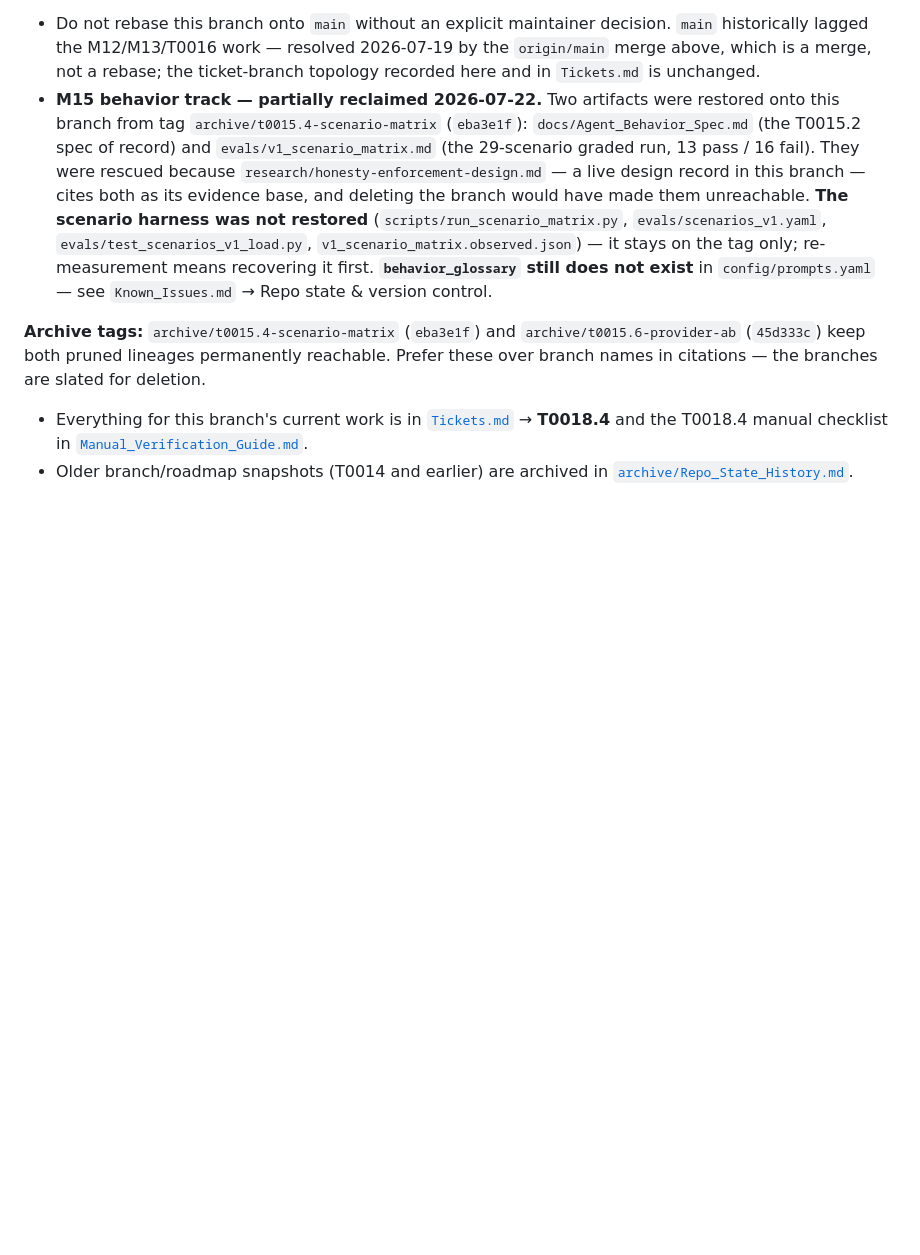
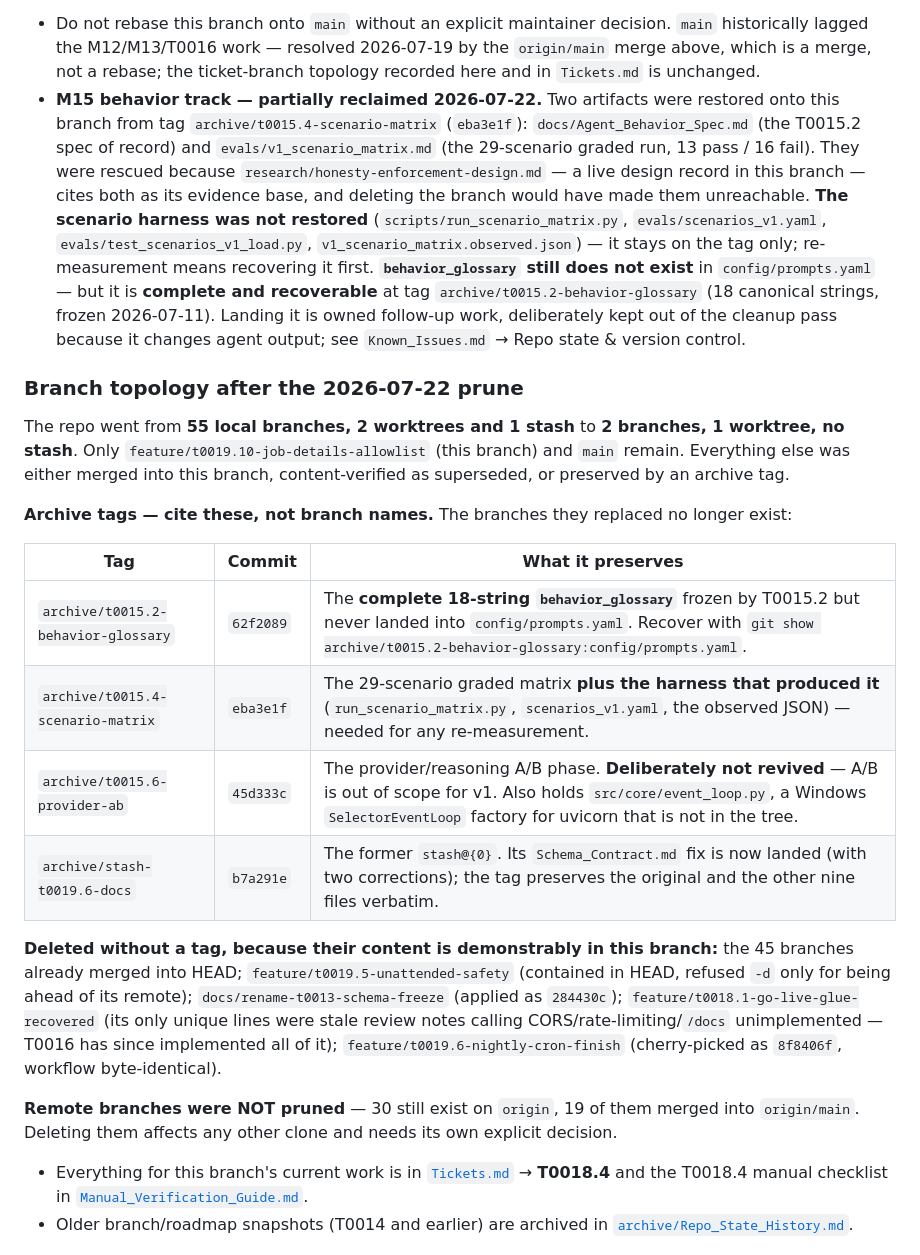
Before and after one commit to Park-Hip/InternHunterAgent, a Markdown page: docs/Repo_Current_State.md, the part around the change. Drawn GitHub-style; blank space fills up the shorter version.

Commit message:
docs(repo-state): record post-prune branch topology and archive tags
55 local branches -> 2; 2 worktrees -> 1; stash -> none. Documents which
branches were deleted with tag coverage vs. deleted after content
verification, and why each of the four archive tags exists.

Notes explicitly that remote branches were NOT pruned (30 remain, 19
merged into origin/main) -- that affects other clones and needs its own
decision.

Co-Authored-By: Claude Opus 4.8 <noreply@anthropic.com>

```diff
--- a/docs/Repo_Current_State.md
+++ b/docs/Repo_Current_State.md
@@ -8,9 +8,24 @@
 Built clean off `e4076b2` (the kept ReAct/SQL-generation config split) with the T0018.3 Editorial UI committed as `7d4cfef`, then deployed: API on **Render** (Docker, Singapore, Free), Postgres on **Neon** (PG17, static 50-row snapshot), tracing on **Langfuse Cloud Hobby (JP)**. Secrets are Render env vars; `api.cors.allowed_origins` stays `[]` (same-origin). Full record in [`Completion_Reports.md`](Completion_Reports.md) → T0018.4, and the confirmed topology in `research/deployment-research-plan.md` §12. The dumped T0015.6/.7 provider-A/B phase is parked recoverably at tag **`archive/t0015.6-provider-ab`** (`45d333c`) — **deliberately not revived**: provider/reasoning A/B is out of scope for v1 (maintainer decision, 2026-07-22).
 
 - Do not rebase this branch onto `main` without an explicit maintainer decision. `main` historically lagged the M12/M13/T0016 work — resolved 2026-07-19 by the `origin/main` merge above, which is a merge, not a rebase; the ticket-branch topology recorded here and in `Tickets.md` is unchanged.
-- **M15 behavior track — partially reclaimed 2026-07-22.** Two artifacts were restored onto this branch from tag `archive/t0015.4-scenario-matrix` (`eba3e1f`): `docs/Agent_Behavior_Spec.md` (the T0015.2 spec of record) and `evals/v1_scenario_matrix.md` (the 29-scenario graded run, 13 pass / 16 fail). They were rescued because `research/honesty-enforcement-design.md` — a live design record in this branch — cites both as its evidence base, and deleting the branch would have made them unreachable. **The scenario harness was not restored** (`scripts/run_scenario_matrix.py`, `evals/scenarios_v1.yaml`, `evals/test_scenarios_v1_load.py`, `v1_scenario_matrix.observed.json`) — it stays on the tag only; re-measurement means recovering it first. **`behavior_glossary` still does not exist** in `config/prompts.yaml` — see `Known_Issues.md` → Repo state & version control.
+- **M15 behavior track — partially reclaimed 2026-07-22.** Two artifacts were restored onto this branch from tag `archive/t0015.4-scenario-matrix` (`eba3e1f`): `docs/Agent_Behavior_Spec.md` (the T0015.2 spec of record) and `evals/v1_scenario_matrix.md` (the 29-scenario graded run, 13 pass / 16 fail). They were rescued because `research/honesty-enforcement-design.md` — a live design record in this branch — cites both as its evidence base, and deleting the branch would have made them unreachable. **The scenario harness was not restored** (`scripts/run_scenario_matrix.py`, `evals/scenarios_v1.yaml`, `evals/test_scenarios_v1_load.py`, `v1_scenario_matrix.observed.json`) — it stays on the tag only; re-measurement means recovering it first. **`behavior_glossary` still does not exist** in `config/prompts.yaml` — but it is **complete and recoverable** at tag `archive/t0015.2-behavior-glossary` (18 canonical strings, frozen 2026-07-11). Landing it is owned follow-up work, deliberately kept out of the cleanup pass because it changes agent output; see `Known_Issues.md` → Repo state & version control.
 
-**Archive tags:** `archive/t0015.4-scenario-matrix` (`eba3e1f`) and `archive/t0015.6-provider-ab` (`45d333c`) keep both pruned lineages permanently reachable. Prefer these over branch names in citations — the branches are slated for deletion.
+### Branch topology after the 2026-07-22 prune
+
+The repo went from **55 local branches, 2 worktrees and 1 stash** to **2 branches, 1 worktree, no stash**. Only `feature/t0019.10-job-details-allowlist` (this branch) and `main` remain. Everything else was either merged into this branch, content-verified as superseded, or preserved by an archive tag.
+
+**Archive tags — cite these, not branch names.** The branches they replaced no longer exist:
+
+| Tag | Commit | What it preserves |
+|---|---|---|
+| `archive/t0015.2-behavior-glossary` | `62f2089` | The **complete 18-string `behavior_glossary`** frozen by T0015.2 but never landed into `config/prompts.yaml`. Recover with `git show archive/t0015.2-behavior-glossary:config/prompts.yaml`. |
+| `archive/t0015.4-scenario-matrix` | `eba3e1f` | The 29-scenario graded matrix **plus the harness that produced it** (`run_scenario_matrix.py`, `scenarios_v1.yaml`, the observed JSON) — needed for any re-measurement. |
+| `archive/t0015.6-provider-ab` | `45d333c` | The provider/reasoning A/B phase. **Deliberately not revived** — A/B is out of scope for v1. Also holds `src/core/event_loop.py`, a Windows `SelectorEventLoop` factory for uvicorn that is not in the tree. |
+| `archive/stash-t0019.6-docs` | `b7a291e` | The former `stash@{0}`. Its `Schema_Contract.md` fix is now landed (with two corrections); the tag preserves the original and the other nine files verbatim. |
+
+**Deleted without a tag, because their content is demonstrably in this branch:** the 45 branches already merged into HEAD; `feature/t0019.5-unattended-safety` (contained in HEAD, refused `-d` only for being ahead of its remote); `docs/rename-t0013-schema-freeze` (applied as `284430c`); `feature/t0018.1-go-live-glue-recovered` (its only unique lines were stale review notes calling CORS/rate-limiting/`/docs` unimplemented — T0016 has since implemented all of it); `feature/t0019.6-nightly-cron-finish` (cherry-picked as `8f8406f`, workflow byte-identical).
+
+**Remote branches were NOT pruned** — 30 still exist on `origin`, 19 of them merged into `origin/main`. Deleting them affects any other clone and needs its own explicit decision.
 - Everything for this branch's current work is in [`Tickets.md`](Tickets.md) → **T0018.4** and the T0018.4 manual checklist in [`Manual_Verification_Guide.md`](Manual_Verification_Guide.md).
 - Older branch/roadmap snapshots (T0014 and earlier) are archived in [`archive/Repo_State_History.md`](archive/Repo_State_History.md).
 
```
